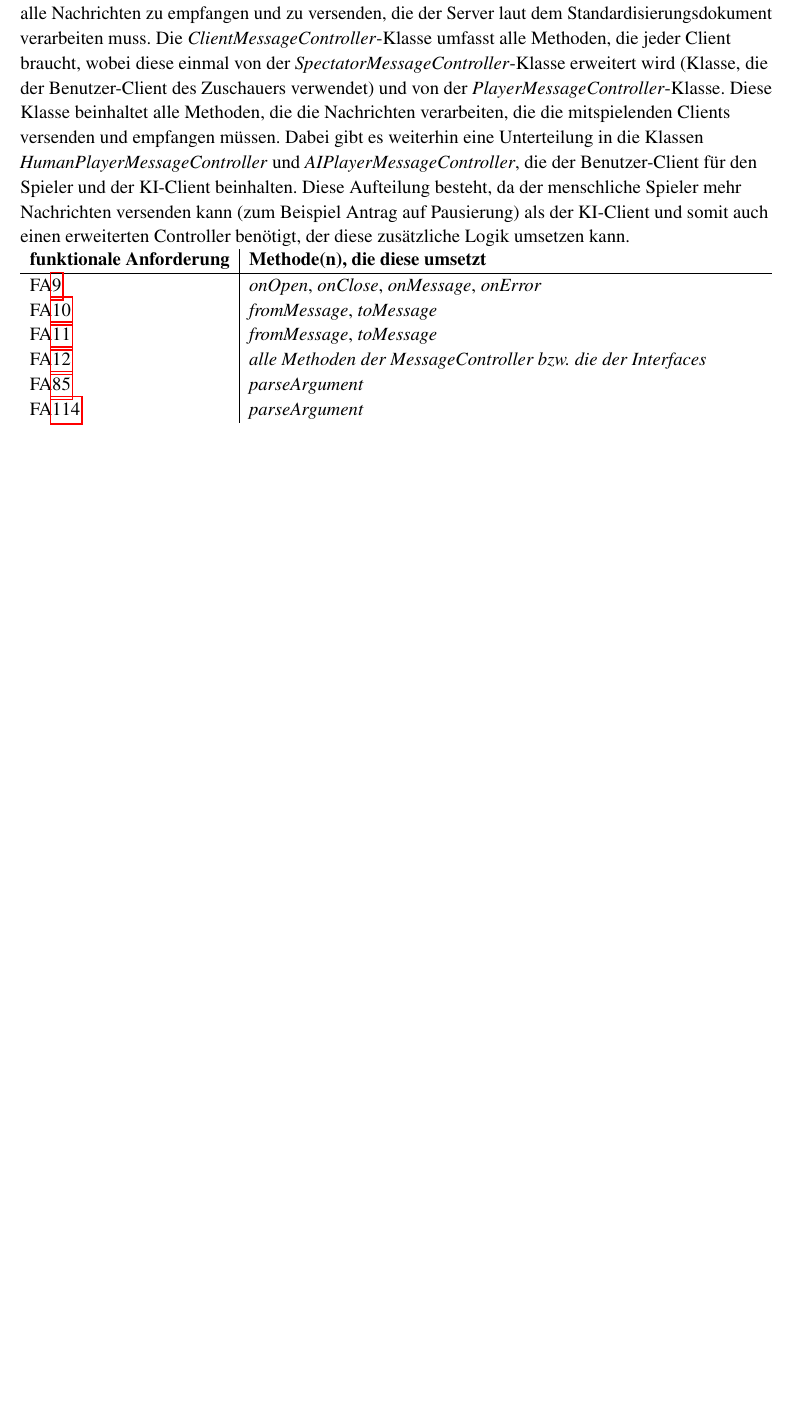
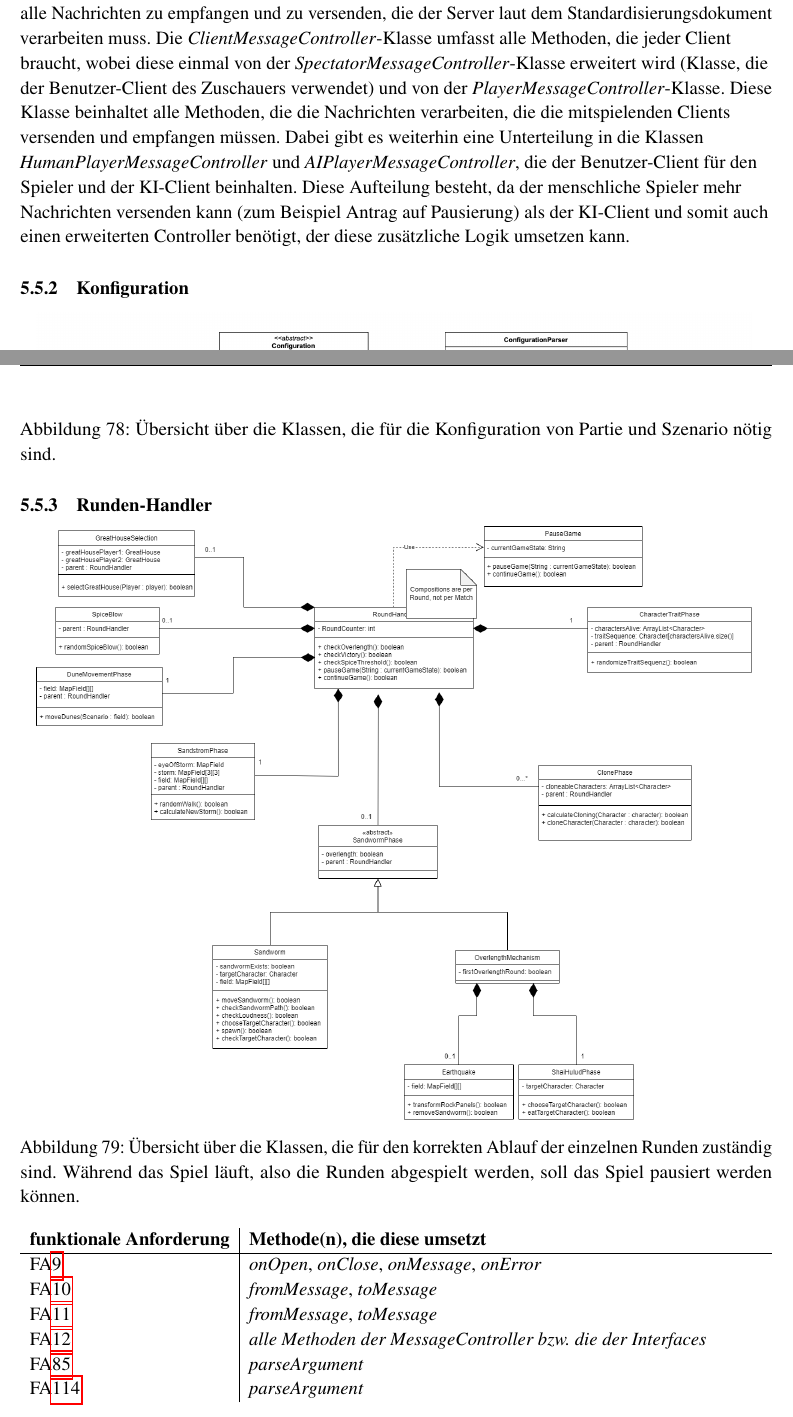
Before and after one commit to LeverageAlex/DuneRTS, a LaTeX document (Documentation/Requirement_specification_document/Pflichtenheft.tex): part of page 130 of 131 before the commit and two parts of pages 130 and 131 of 133 after it, the two joined at a grey line, cut so that both start at the same text, the shorter picture padded with empty space. Compiled offline with pdfLaTeX.

Commit message:
docs: Classdiagrams added

```diff
--- a/Documentation/Requirement_specification_document/Pflichtenheft.tex
+++ b/Documentation/Requirement_specification_document/Pflichtenheft.tex
@@ -2260,6 +2260,22 @@ Nachrichten an sich verwalten und auswerten. Mit der \method{handleSendingMessag
 Die \class{MessageController} ist der Controller, der die Logik enthält, die beim Erhalt oder beim Senden einer Nachricht ausgeführt werden soll. Durch die Aufteilung in diesen Controller und die Nachrichten-Klassen (Model) wird das MVC-Pattern implementiert. Der \textit{MessageController} implementiert dann die Interfaces \textit{iReceivedMessageHandler} und \textit{iEmittedMessageHandler}, die alle Methoden enthalten, die die Controller für eingehende und zu sendende Nachrichten repräsentieren. \\ Der \textit{MessageController} wird von weiteren Controllern erweitert, um je nach Komponenten und Implementierung des Netzwerk-Moduls verschiedene Controller-Funktionalitäten umzusetzen. Jeder Controller muss jedoch Debug-Nachrichten versenden und handlen können, was durch die Methoden \textit{onDebugMessage} und \textit{doDebug} umgesetzt wird.
 \\ Generell sind die Methoden mit dem Namen \textit{on<Nachrichtenname>} dafür da, eingehende Nachrichten zu verarbeiten und die Logik zu implementieren, die bei Erhalt der entsprechenden Nachricht auszuführen ist. Die Methoden mit dem Namen \textit{do<Nachrichtenname>} beinhalten die Logik, die ausgeführt werden soll, wenn eine bestimmte Nachricht versendet werden soll. \\ Dabei gibt es weitere speziellere Controller, die den \textit{MessageController} erweitern. So verwendet der Server die \class{ServerMessageController}, welche alle Methoden beinhaltet, die notwendig sind um alle Nachrichten zu empfangen und zu versenden, die der Server laut dem Standardisierungsdokument verarbeiten muss. Die \class{ClientMessageController} umfasst alle Methoden, die jeder Client braucht, wobei diese einmal von der \class{SpectatorMessageController} erweitert wird (Klasse, die der Benutzer-Client des Zuschauers verwendet) und von der \class{PlayerMessageController}. Diese Klasse beinhaltet alle Methoden, die die Nachrichten verarbeiten, die die mitspielenden Clients versenden und empfangen müssen. Dabei gibt es weiterhin eine Unterteilung in die Klassen \textit{HumanPlayerMessageController} und \textit{AIPlayerMessageController}, die der Benutzer-Client für den Spieler und der KI-Client beinhalten. Diese Aufteilung besteht, da der menschliche Spieler mehr Nachrichten versenden kann (zum Beispiel Antrag auf Pausierung) als der KI-Client und somit auch einen erweiterten Controller benötigt, der diese zusätzliche Logik umsetzen kann.
 
+\subsubsection{Konfiguration}
+
+\begin{center}
+\includegraphics[width=0.95\textwidth]{images/classdiagram_configuration}
+\label{fig:Konfiguration-Klassendiagramm}
+\captionof{figure}{Übersicht über die Klassen, die für die Konfiguration von Partie und Szenario nötig sind.}
+\end{center}
+
+\subsubsection{Runden-Handler}
+
+\begin{center}
+\includegraphics[width=0.95\textwidth]{images/Meilenstein6_RundenHandler}
+\label{fig:Runden-Handler-Klassendiagramm}
+\captionof{figure}{Übersicht über die Klassen, die für den korrekten Ablauf der einzelnen Runden zuständig sind. Während das Spiel läuft, also die Runden abgespielt werden, soll das Spiel pausiert werden können.}
+\end{center}
+
 \begin{tabularx}{\linewidth}{l|X}
 	\textbf{funktionale Anforderung} & \textbf{Methode(n), die diese umsetzt} \\ \hline
 	\mfaref{FA-Netzwerkprotokoll} & \textit{onOpen}, \textit{onClose}, \textit{onMessage}, \textit{onError} \\
```
Also changed, not shown: Documentation/Requirement_specification_document/images/Meilenstein6_RundenHandler.png (added), Documentation/Requirement_specification_document/images/classdiagram_configuration.png (added), 2 other files.
